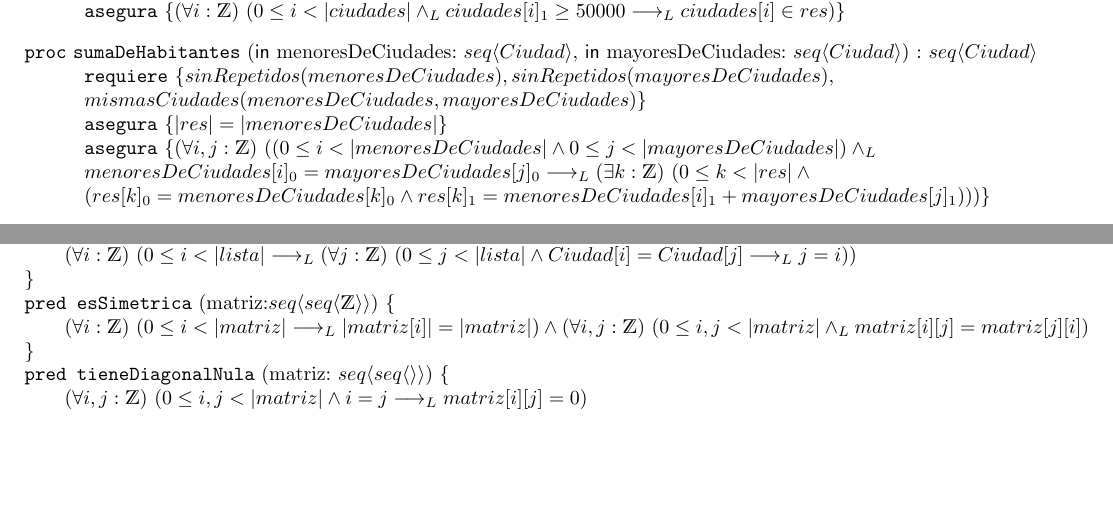
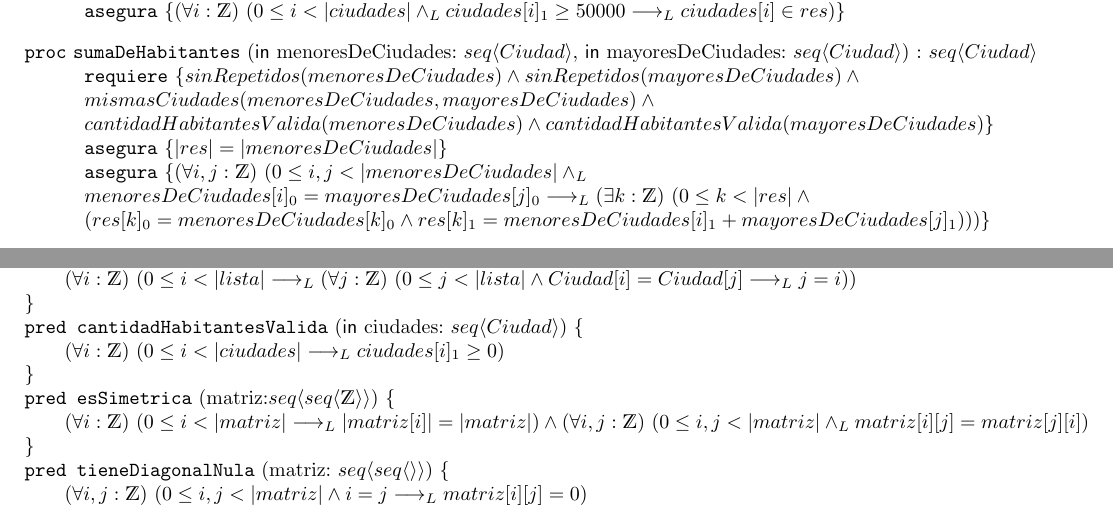
Before and after one commit to koopardo/AlgoritmosYEstructurasDeDatos, a LaTeX document (tp1/tp1_latex/tp1.tex): two parts of page 2 of 5, joined at a grey line, cut so that both start at the same text, the shorter picture padded with empty space. Compiled offline with pdfLaTeX.

Commit message:
agregado predicado para que la cantidad de habitantes sea valida y la subseccion 2.6

```diff
--- a/tp1/tp1_latex/tp1.tex
+++ b/tp1/tp1_latex/tp1.tex
@@ -47,15 +47,15 @@
 \begin{proc}{sumaDeHabitantes}{\In menoresDeCiudades: \TLista{Ciudad}, \In mayoresDeCiudades:
     \TLista{Ciudad}}{\TLista{Ciudad}}
 
-    \requiere{sinRepetidos(menoresDeCiudades), sinRepetidos(mayoresDeCiudades), \\
-    mismasCiudades(menoresDeCiudades,mayoresDeCiudades)}
+    \requiere{sinRepetidos(menoresDeCiudades) \land sinRepetidos(mayoresDeCiudades) \land \\
+    mismasCiudades(menoresDeCiudades,mayoresDeCiudades) \land \\
+    cantidadHabitantesValida(menoresDeCiudades) \land cantidadHabitantesValida(mayoresDeCiudades)}
 
     \asegura{\abs{res} = \abs{menoresDeCiudades}}
 
-    \asegura{\paraTodo[unalinea]{i,j}{\ent}{(0 \leq i < \abs{menoresDeCiudades}
-    \land 0 \leq j < \abs{mayoresDeCiudades}) \yLuego \\ menoresDeCiudades[i]_0 = mayoresDeCiudades[j]_0
-    \implicaLuego \existe[unalinea]{k}{\ent}{0 \leq k < \abs{res} \land  \\ ( res[k]_0 = menoresDeCiudades[k]_0
-    \land res[k]_1 = menoresDeCiudades[i]_1 + mayoresDeCiudades[j]_1)}}}
+    \asegura{\paraTodo[unalinea]{i,j}{\ent}{0 \leq i,j < \abs{menoresDeCiudades} \yLuego \\
+    menoresDeCiudades[i]_0 = mayoresDeCiudades[j]_0 \implicaLuego \existe[unalinea]{k}{\ent}{0 \leq k < \abs{res}
+    \land  \\ ( res[k]_0 = menoresDeCiudades[k]_0 \land res[k]_1 = menoresDeCiudades[i]_1 + mayoresDeCiudades[j]_1)}}}
 
 \end{proc}
 
@@ -92,6 +92,10 @@
 \pred{sinRepetidos}{lista: \TLista{Ciudad}}{
     \paraTodo[unalinea]{i}{\ent}{0 \leq i < \abs{lista} \implicaLuego \paraTodo[unalinea]{j}{\ent}{
     0 \leq j < \abs{lista} \land Ciudad[i] = Ciudad[j] \implicaLuego j = i}}
+}
+
+\pred{cantidadHabitantesValida}{\In ciudades: \TLista{Ciudad}}{
+    \paraTodo[unalinea]{i}{\ent}{0 \leq i < \abs{ciudades} \implicaLuego ciudades[i]_1 \geq 0}
 }
 
 \pred{esSimetrica}{matriz:\TLista{\TLista{\ent}}}{
```
Also changed, not shown: tp1/tp1.pdf, tp1/tp1_latex/tp1.tex (14 more changed lines).
